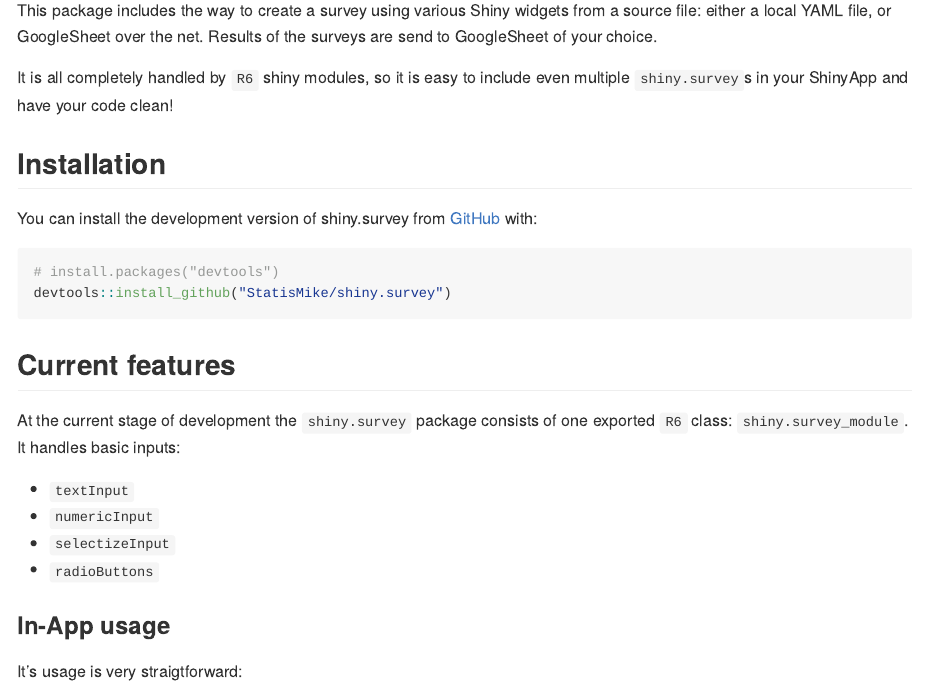
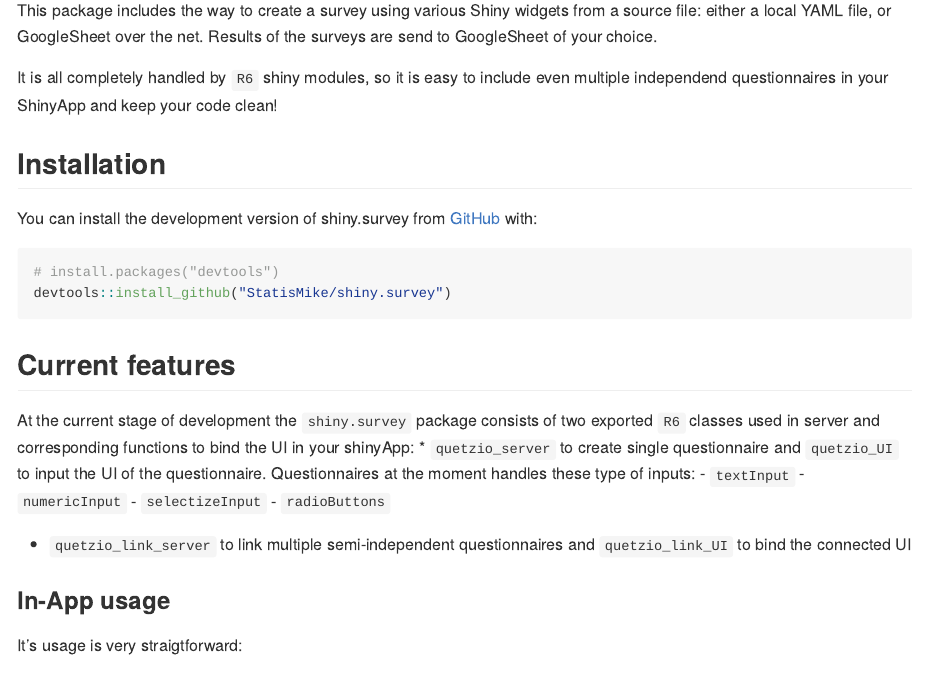
Before and after one commit to StatisMike/shiny.quetzio, an R Markdown document (README.Rmd): the page in a window 1100 px wide, from 110 px down. Rendered offline with R 4.5, knitr and Pandoc, with nearby package versions; badge pictures from the web are left out.

Commit message:
update Readme

````diff
--- a/README.Rmd
+++ b/README.Rmd
@@ -24,7 +24,7 @@
 Results of the surveys are send to GoogleSheet of your choice.
 
 It is all completely handled by `R6` shiny modules, so it is easy to include
-even multiple `shiny.survey`s in your ShinyApp and have your code clean!
+even multiple independend questionnaires in your ShinyApp and keep your code clean!
 
 ## Installation
 
@@ -36,13 +36,19 @@
 ```
 ## Current features
 
-At the current stage of development the `shiny.survey` package consists of one
-exported `R6` class: `shiny.survey_module`. It handles basic inputs:
-
+At the current stage of development the `shiny.survey` package consists of two
+exported `R6` classes used in server and corresponding functions to bind the
+UI in your shinyApp:
+* `quetzio_server` to create single questionnaire and `quetzio_UI` to input the
+UI of the questionnaire. Questionnaires at the moment handles these type of inputs:
 - `textInput`
 - `numericInput`
 - `selectizeInput`
 - `radioButtons`
+
+* `quetzio_link_server` to link multiple semi-independent questionnaires and
+`quetzio_link_UI` to bind the connected UI
+
 
 ### In-App usage
 
````
